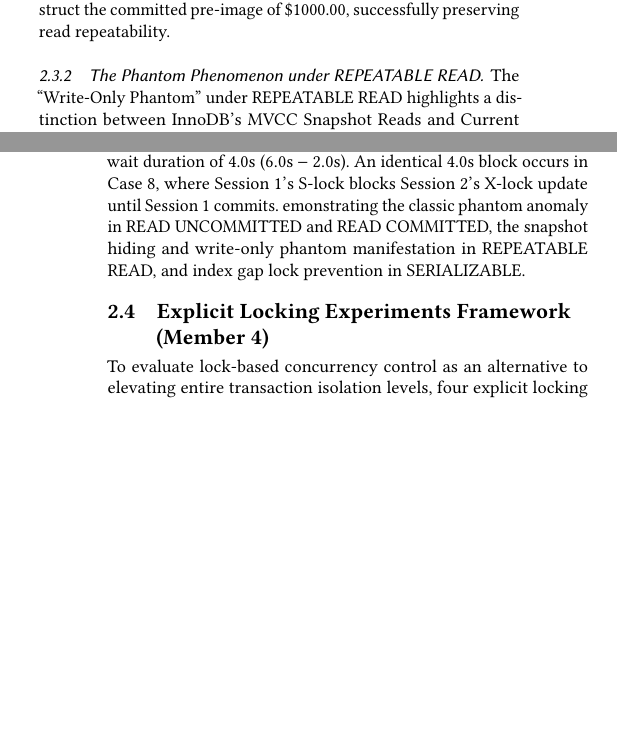
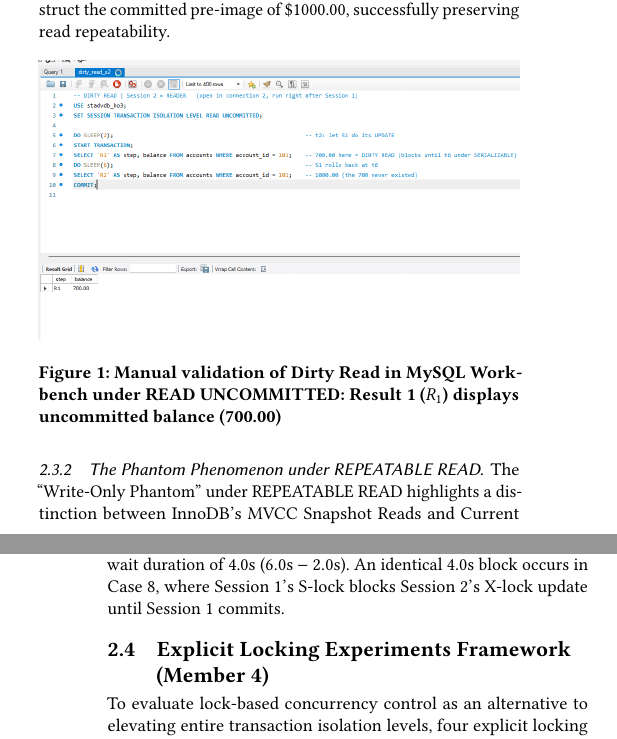
Before and after one commit to alecbnono/isolation-levels, a LaTeX paper (written-report/HO3_paper.tex): two parts of the columns of pages 3 and 4 of 7, joined at a grey line, cut so that both start at the same text, the shorter picture padded with empty space. Compiled offline with pdfLaTeX.

Commit message:
feat: add image figure to empirical analysis

```diff
--- a/written-report/HO3_paper.tex
+++ b/written-report/HO3_paper.tex
@@ -289,6 +289,13 @@ In contrast, REPEATABLE READ establishes a single, transaction-level Read View u
 Even if Session 2 commits changes concurrently, Session 1's subsequent read traverses the undo log history
 to reconstruct the committed pre-image of \$1000.00, successfully preserving read repeatability.
 
+\begin{figure}[htbp]
+  \centering
+  \includegraphics[width=\columnwidth]{assets/dirty_read_manual.png}
+  \caption{Manual validation of Dirty Read in MySQL Workbench under READ UNCOMMITTED: Result 1 ($R_1$) displays uncommitted balance (700.00)}
+  \label{fig:dirty_read_manual}
+\end{figure}
+
 \subsubsection{The Phantom Phenomenon under REPEATABLE READ}
 The ``Write-Only Phantom'' under REPEATABLE READ highlights a distinction between InnoDB's MVCC Snapshot Reads and Current Reads.
 According to ANSI SQL-92's specifications, REPEATABLE READ permits phantom rows on re-queries.
@@ -308,7 +315,6 @@ When Session 2 issues a read at $t=2.0$s requesting an S-lock, InnoDB blocks the
 Under Strict 2PL, Session 1 only enters its Shrinking Phase upon issuing \texttt{ROLLBACK} at $t=6.0$s, releasing all acquired locks.
 Session 2 is immediately granted the S-lock, logging an exact lock wait duration of 4.0s ($6.0\text{s} - 2.0\text{s}$).
 An identical 4.0s block occurs in Case 8, where Session 1's S-lock blocks Session 2's X-lock update until Session 1 commits.
-emonstrating the classic phantom anomaly in READ UNCOMMITTED and READ COMMITTED, the snapshot hiding and write-only phantom manifestation in REPEATABLE READ, and index gap lock prevention in SERIALIZABLE.
 
 \subsection{Explicit Locking Experiments Framework (Member 4)}
 To evaluate lock-based concurrency control as an alternative to elevating entire transaction isolation levels, four explicit locking configurations were tested using row-level locks:
```
Also changed, not shown: written-report/assets/dirty_read_manual.png (added).
